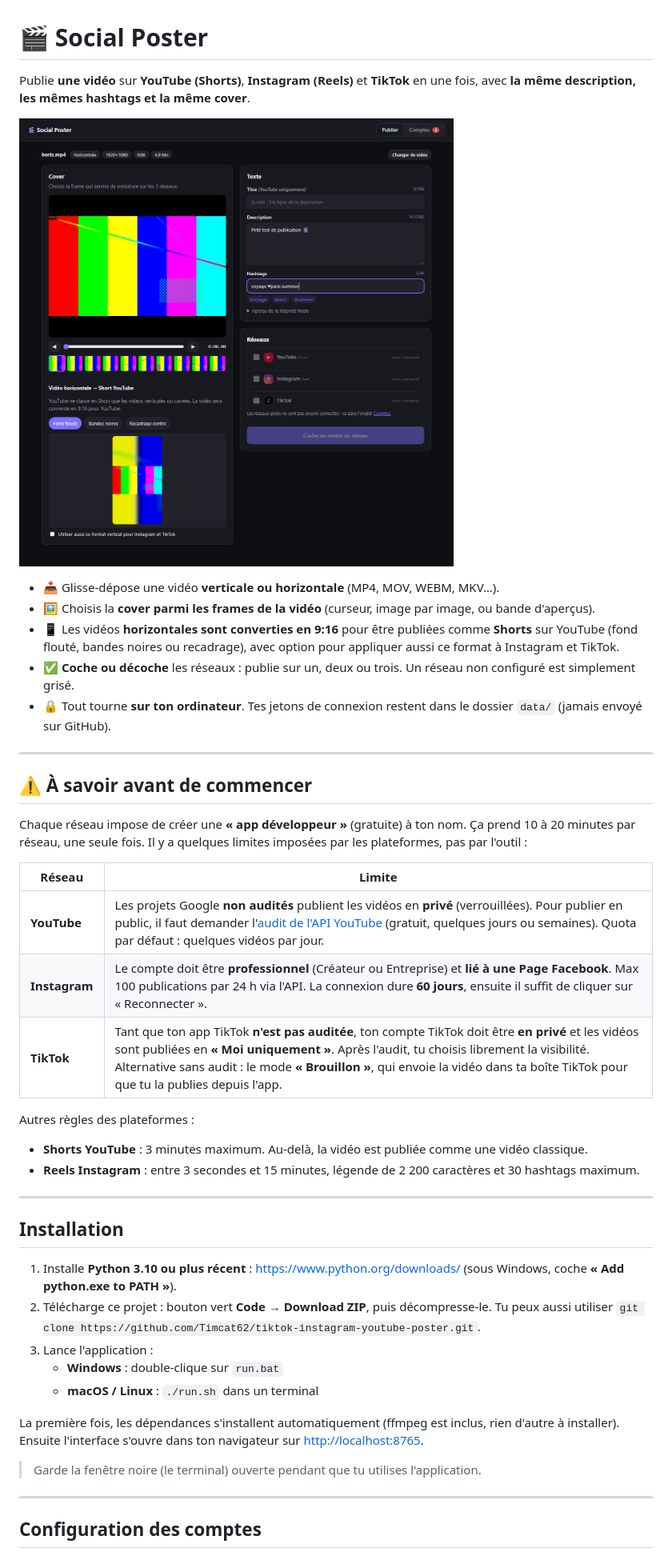
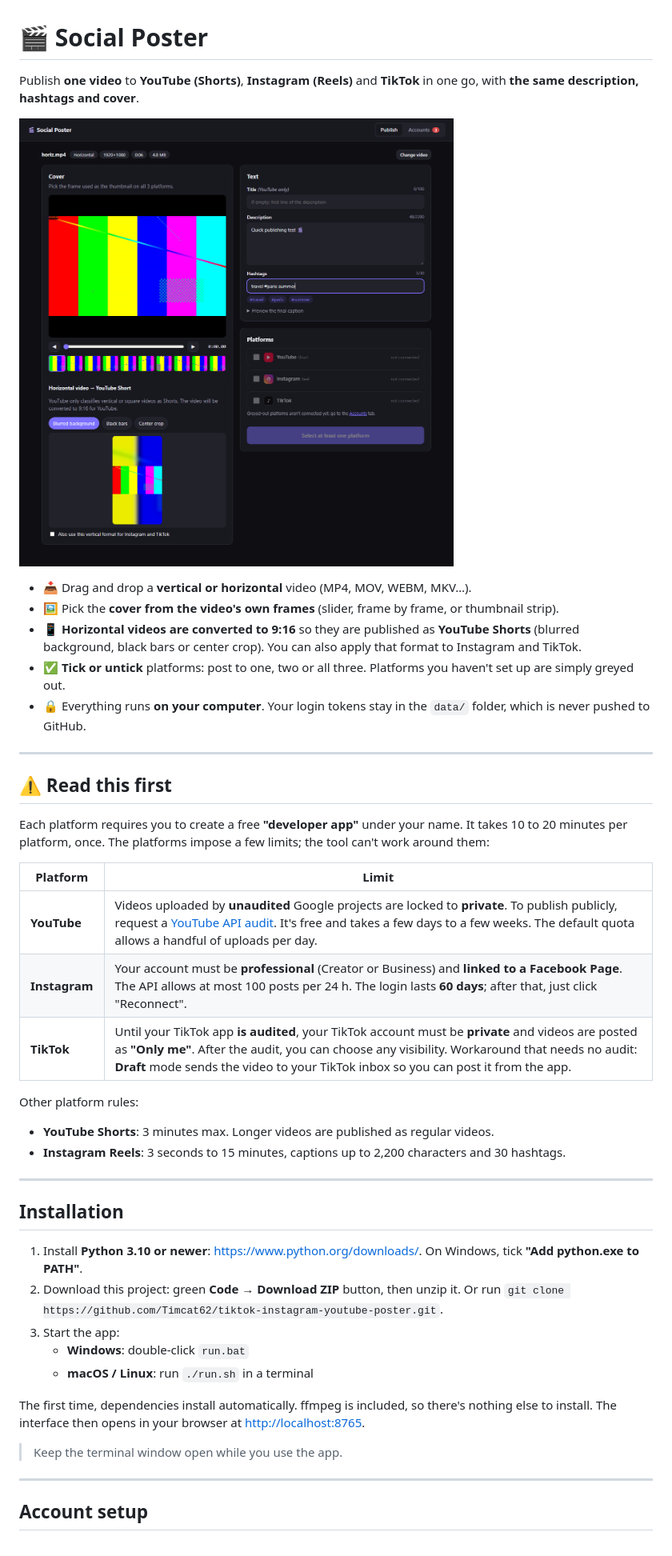
Before and after one commit to Timcat62/tiktok-instagram-youtube-poster, a Markdown page: README.md, the part around one of its changes. Shown at 80% size. GitHub-like rendering; pictures changed too: docs/screenshot.png.

```diff
--- a/README.md
+++ b/README.md
@@ -1,4 +1,4 @@
 # 🎬 Social Poster
 
-Publie **une vidéo** sur **YouTube (Shorts)**, **Instagram (Reels)** et **TikTok** en une fois, avec **la même description, les mêmes hashtags et la même cover**.
+Publish **one video** to **YouTube (Shorts)**, **Instagram (Reels)** and **TikTok** in one go, with **the same description, hashtags and cover**.
 
@@ -6,41 +6,41 @@ Publie **une vidéo** sur **YouTube (Shorts)**, **Instagram (Reels)** et **TikTo
 
-- 📥 Glisse-dépose une vidéo **verticale ou horizontale** (MP4, MOV, WEBM, MKV…).
-- 🖼️ Choisis la **cover parmi les frames de la vidéo** (curseur, image par image, ou bande d'aperçus).
-- 📱 Les vidéos **horizontales sont converties en 9:16** pour être publiées comme **Shorts** sur YouTube (fond flouté, bandes noires ou recadrage), avec option pour appliquer aussi ce format à Instagram et TikTok.
-- ✅ **Coche ou décoche** les réseaux : publie sur un, deux ou trois. Un réseau non configuré est simplement grisé.
-- 🔒 Tout tourne **sur ton ordinateur**. Tes jetons de connexion restent dans le dossier `data/` (jamais envoyé sur GitHub).
+- 📥 Drag and drop a **vertical or horizontal** video (MP4, MOV, WEBM, MKV…).
+- 🖼️ Pick the **cover from the video's own frames** (slider, frame by frame, or thumbnail strip).
+- 📱 **Horizontal videos are converted to 9:16** so they are published as **YouTube Shorts** (blurred background, black bars or center crop). You can also apply that format to Instagram and TikTok.
+- ✅ **Tick or untick** platforms: post to one, two or all three. Platforms you haven't set up are simply greyed out.
+- 🔒 Everything runs **on your computer**. Your login tokens stay in the `data/` folder, which is never pushed to GitHub.
 
 ---
 
-## ⚠️ À savoir avant de commencer
+## ⚠️ Read this first
 
-Chaque réseau impose de créer une **« app développeur »** (gratuite) à ton nom. Ça prend 10 à 20 minutes par réseau, une seule fois. Il y a quelques limites imposées par les plateformes, pas par l'outil :
+Each platform requires you to create a free **"developer app"** under your name. It takes 10 to 20 minutes per platform, once. The platforms impose a few limits; the tool can't work around them:
 
-| Réseau | Limite |
+| Platform | Limit |
 |---|---|
-| **YouTube** | Les projets Google **non audités** publient les vidéos en **privé** (verrouillées). Pour publier en public, il faut demander l'[audit de l'API YouTube](https://support.google.com/youtube/contact/yt_api_form) (gratuit, quelques jours ou semaines). Quota par défaut : quelques vidéos par jour. |
-| **Instagram** | Le compte doit être **professionnel** (Créateur ou Entreprise) et **lié à une Page Facebook**. Max 100 publications par 24 h via l'API. La connexion dure **60 jours**, ensuite il suffit de cliquer sur « Reconnecter ». |
-| **TikTok** | Tant que ton app TikTok **n'est pas auditée**, ton compte TikTok doit être **en privé** et les vidéos sont publiées en **« Moi uniquement »**. Après l'audit, tu choisis librement la visibilité. Alternative sans audit : le mode **« Brouillon »**, qui envoie la vidéo dans ta boîte TikTok pour que tu la publies depuis l'app. |
+| **YouTube** | Videos uploaded by **unaudited** Google projects are locked to **private**. To publish publicly, request a [YouTube API audit](https://support.google.com/youtube/contact/yt_api_form). It's free and takes a few days to a few weeks. The default quota allows a handful of uploads per day. |
+| **Instagram** | Your account must be **professional** (Creator or Business) and **linked to a Facebook Page**. The API allows at most 100 posts per 24 h. The login lasts **60 days**; after that, just click "Reconnect". |
+| **TikTok** | Until your TikTok app **is audited**, your TikTok account must be **private** and videos are posted as **"Only me"**. After the audit, you can choose any visibility. Workaround that needs no audit: **Draft** mode sends the video to your TikTok inbox so you can post it from the app. |
 
-Autres règles des plateformes :
-- **Shorts YouTube** : 3 minutes maximum. Au-delà, la vidéo est publiée comme une vidéo classique.
-- **Reels Instagram** : entre 3 secondes et 15 minutes, légende de 2 200 caractères et 30 hashtags maximum.
+Other platform rules:
+- **YouTube Shorts**: 3 minutes max. Longer videos are published as regular videos.
+- **Instagram Reels**: 3 seconds to 15 minutes, captions up to 2,200 characters and 30 hashtags.
 
 ---
 
 ## Installation
 
-1. Installe **Python 3.10 ou plus récent** : <https://www.python.org/downloads/> (sous Windows, coche **« Add python.exe to PATH »**).
-2. Télécharge ce projet : bouton vert **Code → Download ZIP**, puis décompresse-le. Tu peux aussi utiliser `git clone https://github.com/Timcat62/tiktok-instagram-youtube-poster.git`.
-3. Lance l'application :
-   - **Windows** : double-clique sur `run.bat`
-   - **macOS / Linux** : `./run.sh` dans un terminal
+1. Install **Python 3.10 or newer**: <https://www.python.org/downloads/>. On Windows, tick **"Add python.exe to PATH"**.
+2. Download this project: green **Code → Download ZIP** button, then unzip it. Or run `git clone https://github.com/Timcat62/tiktok-instagram-youtube-poster.git`.
+3. Start the app:
+   - **Windows**: double-click `run.bat`
+   - **macOS / Linux**: run `./run.sh` in a terminal
 
-La première fois, les dépendances s'installent automatiquement (ffmpeg est inclus, rien d'autre à installer). Ensuite l'interface s'ouvre dans ton navigateur sur <http://localhost:8765>.
+The first time, dependencies install automatically. ffmpeg is included, so there's nothing else to install. The interface then opens in your browser at <http://localhost:8765>.
 
-> Garde la fenêtre noire (le terminal) ouverte pendant que tu utilises l'application.
+> Keep the terminal window open while you use the app.
 
 ---
 
-## Configuration des comptes
+## Account setup
 
```
Also changed, not shown: other parts of README.md (+71 -71 lines), 14 other files.
